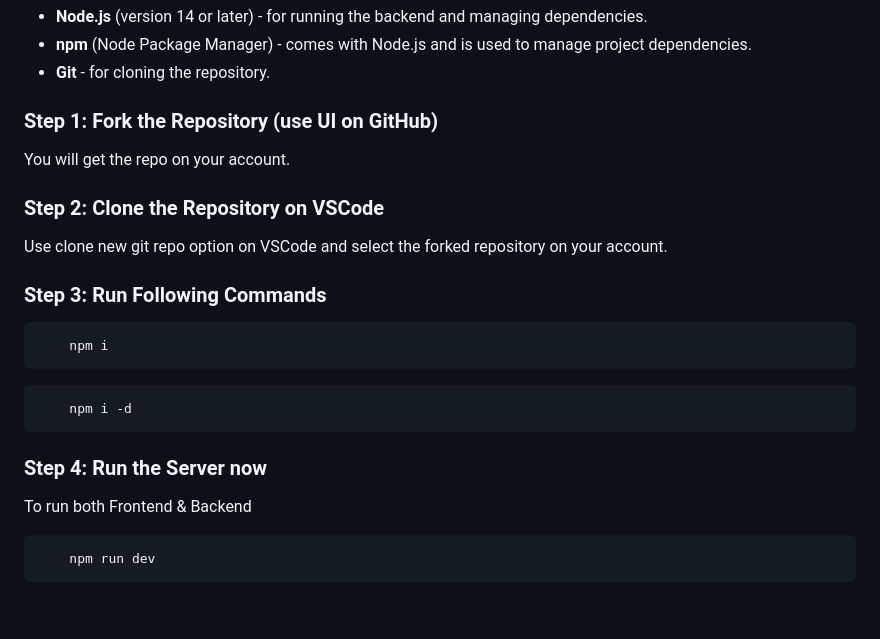
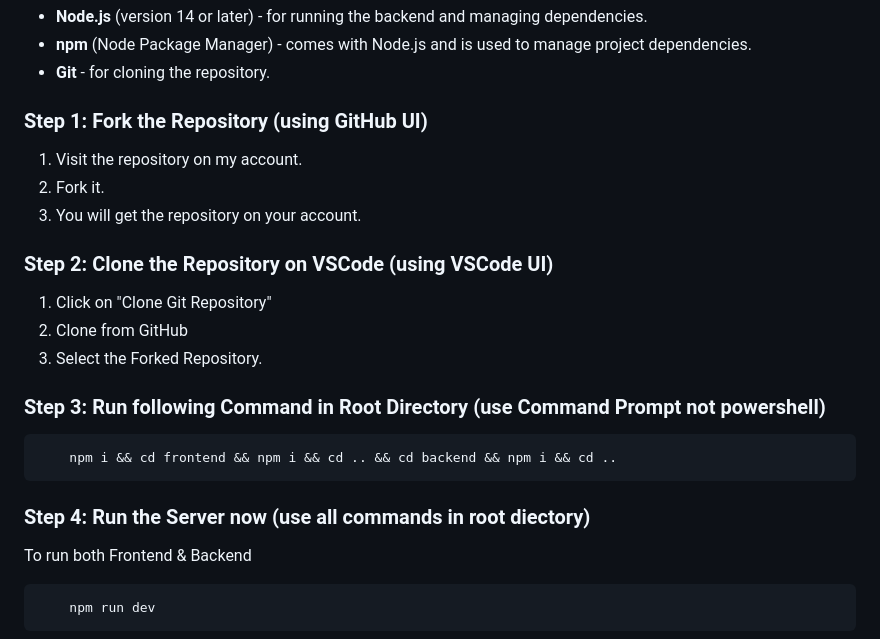
Before and after one commit to prerak20code/Ayush-Portal, a Markdown page: readme.md, the part around the change. GitHub-like rendering; blank space fills up the shorter version.

Commit message:
included installation steps in readme.md

````diff
--- a/readme.md
+++ b/readme.md
@@ -50,21 +50,22 @@ Before you begin, ensure you have the following software installed:
 - **Git** - for cloning the repository.
 
 
-### Step 1: Fork the Repository (use UI on GitHub)
-You will get the repo on your account.
+### Step 1: Fork the Repository (using GitHub UI)
+1. Visit the repository on my account.
+2. Fork it.
+3. You will get the repository on your account.
 
-### Step 2: Clone the Repository on VSCode
-Use clone new git repo option on VSCode and select the forked repository on your account.
+### Step 2: Clone the Repository on VSCode (using VSCode UI)
+1. Click on "Clone Git Repository"
+2. Clone from GitHub
+3. Select the Forked Repository.
 
-### Step 3: Run Following Commands
+### Step 3: Run following Command in Root Directory (use Command Prompt not powershell)
 ```
-    npm i
-```
-```
-    npm i -d
+    npm i && cd frontend && npm i && cd .. && cd backend && npm i && cd ..
 ```
 
-### Step 4: Run the Server now
+### Step 4: Run the Server now (use all commands in root diectory)
 To run both Frontend & Backend
 ```
     npm run dev
````
